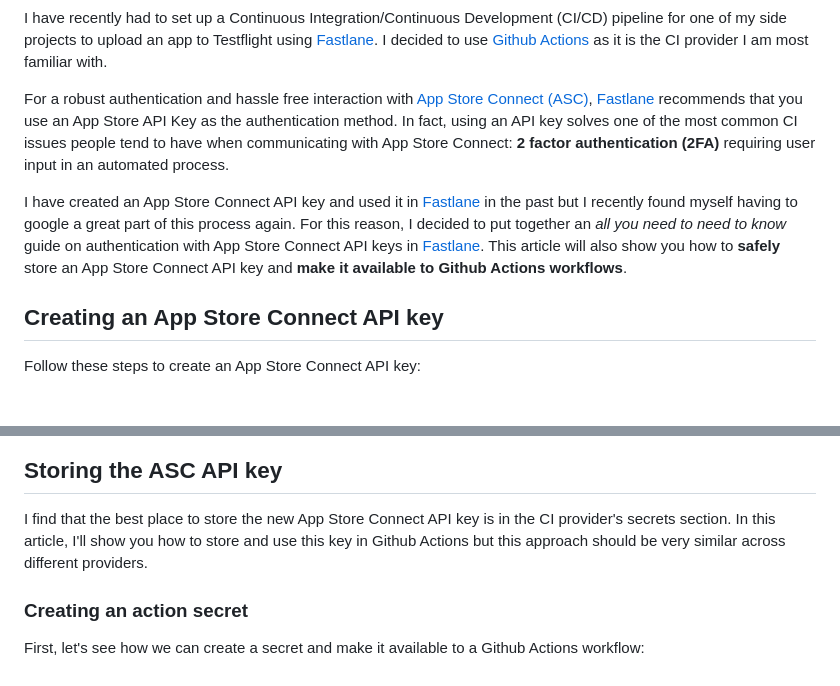
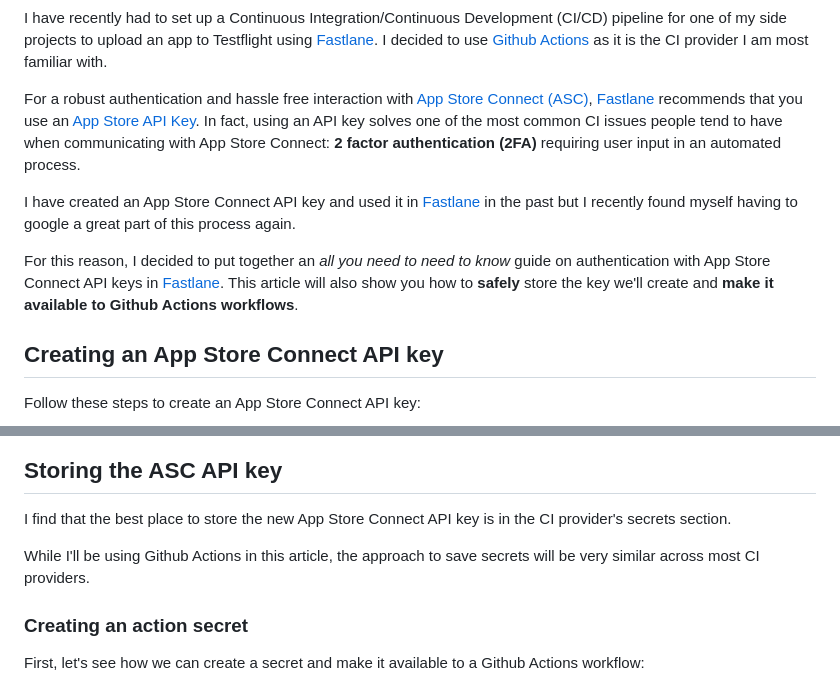
Before and after one commit to polpielladev/polpiella.dev, a Markdown page: src/pages/fastlane-appstore-connect-api-and-github-actions.md, 2 parts joined by grey strips. Rendered like a GitHub page; blank space fills up the shorter version.

Commit message:
Final check

```diff
--- a/src/pages/fastlane-appstore-connect-api-and-github-actions.md
+++ b/src/pages/fastlane-appstore-connect-api-and-github-actions.md
@@ -12,9 +12,11 @@ layout: ../layouts/BlogPostLayout.astro
 
 I have recently had to set up a Continuous Integration/Continuous Development (CI/CD) pipeline for one of my side projects to upload an app to Testflight using [Fastlane](http://fastlane.tools). I decided to use [Github Actions](https://github.com/features/actions) as it is the CI provider I am most familiar with.
 
-For a robust authentication and hassle free interaction with [App Store Connect (ASC)](https://appstoreconnect.apple.com), [Fastlane](http://fastlane.tools) recommends that you use an App Store API Key as the authentication method. In fact, using an API key solves one of the most common CI issues people tend to have when communicating with App Store Connect: **2 factor authentication (2FA)** requiring user input in an automated process.
+For a robust authentication and hassle free interaction with [App Store Connect (ASC)](https://appstoreconnect.apple.com), [Fastlane](http://fastlane.tools) recommends that you use an [App Store API Key](https://developer.apple.com/documentation/appstoreconnectapi/creating_api_keys_for_app_store_connect_api). In fact, using an API key solves one of the most common CI issues people tend to have when communicating with App Store Connect: **2 factor authentication (2FA)** requiring user input in an automated process.
 
-I have created an App Store Connect API key and used it in [Fastlane](http://fastlane.tools) in the past but I recently found myself having to google a great part of this process again. For this reason, I decided to put together an *all you need to need to know* guide on authentication with App Store Connect API keys in [Fastlane](http://fastlane.tools). This article will also show you how to **safely** store an App Store Connect API key and **make it available to Github Actions workflows**.
+I have created an App Store Connect API key and used it in [Fastlane](http://fastlane.tools) in the past but I recently found myself having to google a great part of this process again.
+
+For this reason, I decided to put together an *all you need to need to know* guide on authentication with App Store Connect API keys in [Fastlane](http://fastlane.tools). This article will also show you how to **safely** store the key we'll create and **make it available to Github Actions workflows**.
 
 ## Creating an App Store Connect API key
 
@@ -34,7 +36,9 @@ Follow these steps to create an App Store Connect API key:
 ![App Store Connect's keys page with arrows pointing to the two fields that need to be copied: the key's id and the account's issuer id](/assets/posts/fastlane-appstore-connect-api-and-github-actions/values.webp)
 
 ## Storing the ASC API key
-I find that the best place to store the new App Store Connect API key is in the CI provider's secrets section. In this article, I'll show you how to store and use this key in Github Actions but this approach should be very similar across different providers.
+I find that the best place to store the new App Store Connect API key is in the CI provider's secrets section.
+
+While I'll be using Github Actions in this article, the approach to save secrets will be very similar across most CI providers.
 
 ### Creating an action secret
 First, let's see how we can create a secret and make it available to a Github Actions workflow:
```
